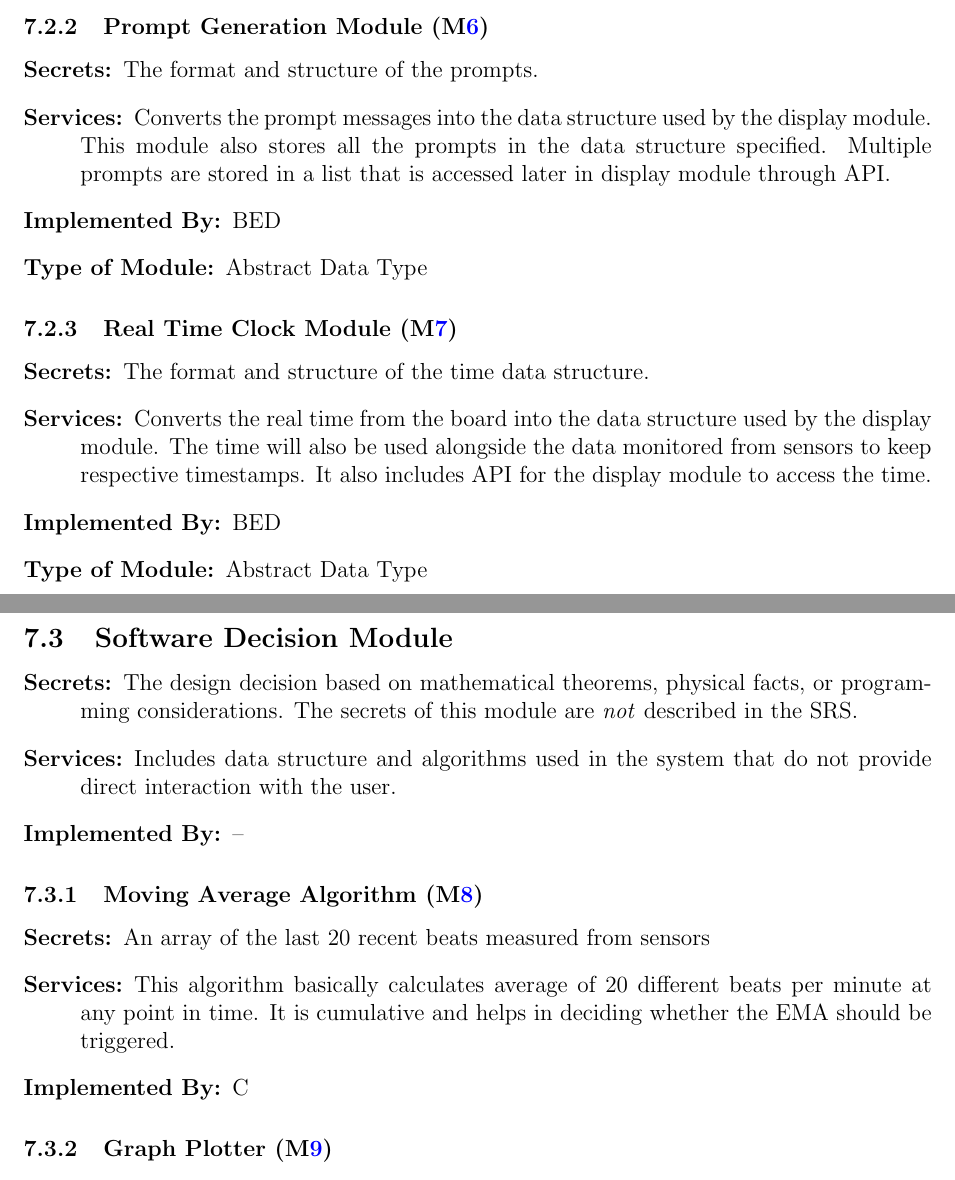
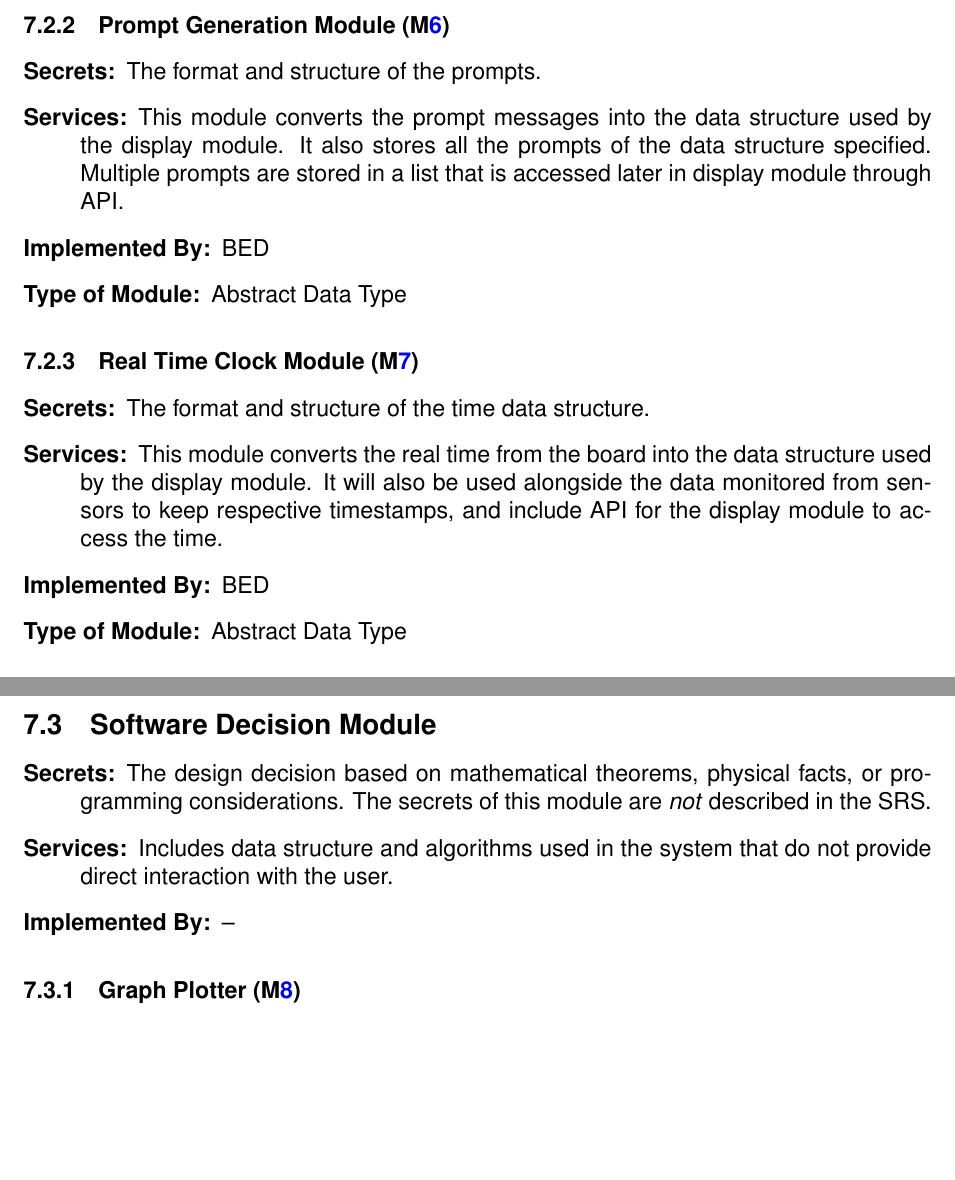
Before and after one commit to zakerl/Capstone_Project, a LaTeX document (docs/Design/SoftArchitecture/MG.tex): two parts of pages 10 and 11 of 12, joined at a grey line, cut so that both start at the same text, the shorter picture padded with empty space. Compiled offline with pdfLaTeX.

Commit message:
proofread MG

```diff
--- a/docs/Design/SoftArchitecture/MG.tex
+++ b/docs/Design/SoftArchitecture/MG.tex
@@ -8,6 +8,8 @@
 \usepackage{graphicx}
 \usepackage{float}
 \usepackage{hyperref}
+\usepackage{helvet}
+\usepackage[letterpaper, portrait, margin=1in]{geometry}
 \hypersetup{
     colorlinks,
     citecolor=blue,
@@ -15,7 +17,7 @@
     linkcolor=red,
     urlcolor=blue
 }
-
+\renewcommand{\familydefault}{\sfdefault}
 \input{../../Comments}
 \input{../../Common}
 
@@ -282,8 +281,8 @@ to be implemented.
 
 \begin{description}
   \item[Secrets:]The format and structure of the prompts.
-  \item[Services:] Converts the prompt messages into the data structure used by the
-    display module. This module also stores all the prompts in the data structure specified. Multiple prompts are stored in a list that is accessed later in display module through API.
+  \item[Services:] This module converts the prompt messages into the data structure used by the
+    display module. It also stores all the prompts of the data structure specified. Multiple prompts are stored in a list that is accessed later in display module through API.
   \item[Implemented By:] BED
   \item[Type of Module:] Abstract Data Type
 \end{description}
@@ -292,8 +291,8 @@ to be implemented.
 
 \begin{description}
   \item[Secrets:]The format and structure of the time data structure.
-  \item[Services:] Converts the real time from the board into the data structure used by the
-    display module. The time will also be used alongside the data monitored from sensors to keep respective timestamps. It also includes API for the display module to access the time.
+  \item[Services:] This module converts the real time from the board into the data structure used by the
+    display module. It will also be used alongside the data monitored from sensors to keep respective timestamps, and include API for the display module to access the time.
   \item[Implemented By:] BED
   \item[Type of Module:] Abstract Data Type
 \end{description}
@@ -310,18 +309,6 @@ to be implemented.
     % Changes in these modules are more likely to be motivated by a desire to
     % improve performance than by externally imposed changes.
   \item[Implemented By:] --
-\end{description}
-
-
-
-\subsubsection{Moving Average Algorithm (\mref{mMAA})}
-
-\begin{description}
-  \item[Secrets:] An array of the last 20 recent beats measured from sensors
-  \item[Services:] This algorithm basically calculates average of 20 different beats per minute at any point in time. It is cumulative and helps in deciding whether the EMA should be triggered.
-    % Changes in these modules are more likely to be motivated by a desire to
-    % improve performance than by externally imposed changes.
-  \item[Implemented By:] C
 \end{description}
 
 \subsubsection{Graph Plotter (\mref{mGP})}
```
Also changed, not shown: docs/Design/SoftArchitecture/MG.pdf, docs/VnVPlan/VnVPlan.pdf (deleted), docs/Design/SoftArchitecture/MG.tex (13 more changed lines).
